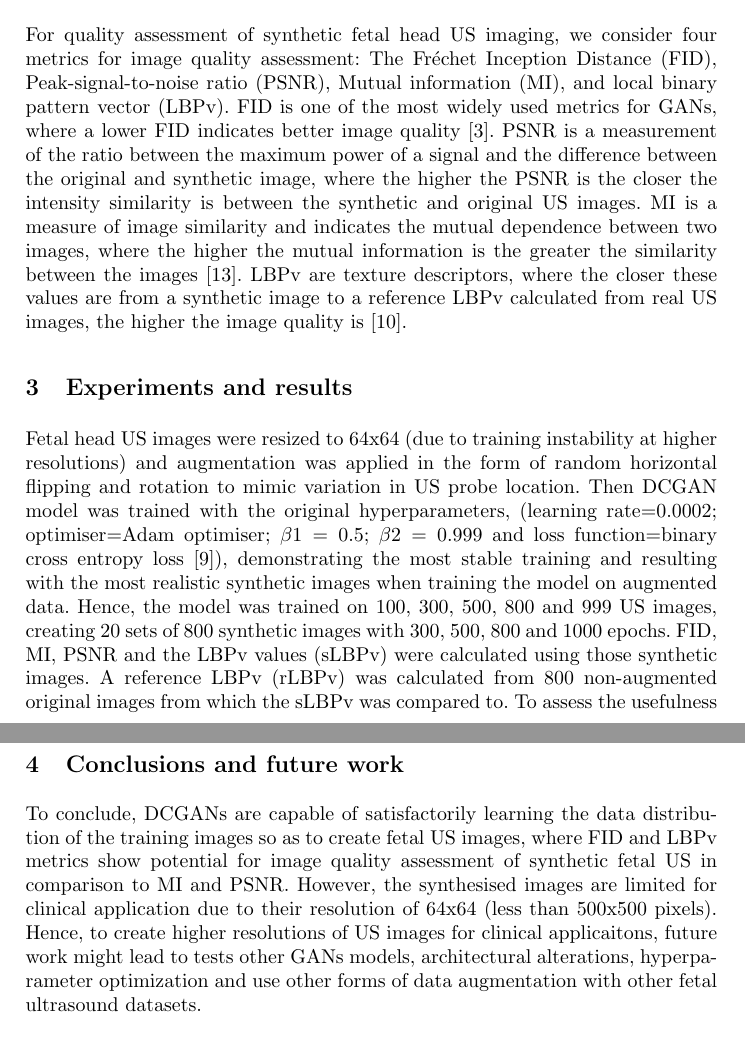
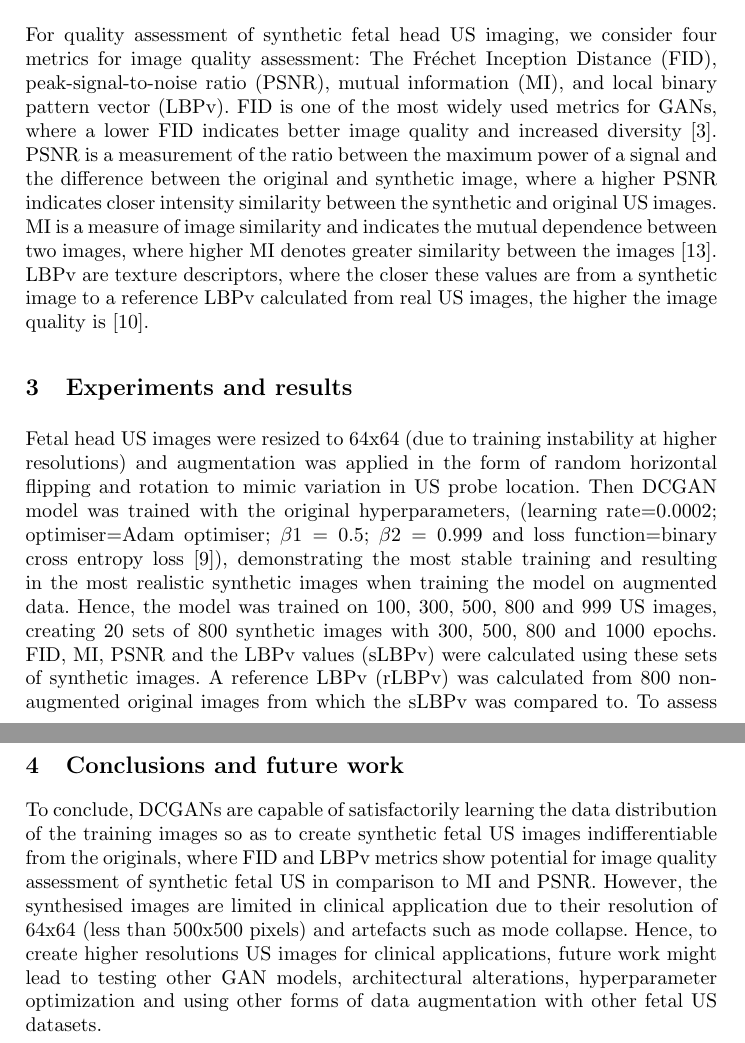
Before and after one commit to budai4medtech/miua2022, a LaTeX thesis (abstract/latex/main.tex): two parts of pages 2 and 3 of 4, joined at a grey line, cut so that both start at the same text. Compiled offline with pdfLaTeX.

Commit message:
minor changes in wording and some spelling

```diff
--- a/abstract/latex/main.tex
+++ b/abstract/latex/main.tex
@@ -66,10 +66,10 @@ Considering that Deep Convolutional GANs (DCGANs) improve image quality generati
 \end{figure}
 
 \section{Quality assessment of synthetic fetal head US imaging}
-For quality assessment of synthetic fetal head US imaging, we consider four metrics for image quality assessment: The Fr\'echet Inception Distance (FID), Peak-signal-to-noise ratio (PSNR), Mutual information (MI), and local binary pattern vector (LBPv).
-FID is one of the most widely used metrics for GANs, where a lower FID indicates better image quality \cite{heusel2017}.
-PSNR is a measurement of the ratio between the maximum power of a signal and the difference between the original and synthetic image, where the higher the PSNR is the closer the intensity similarity is between the synthetic and original US images.
-MI is a measure of image similarity and indicates the mutual dependence between two images, where the higher the mutual information is the greater the similarity between the images \cite{wang2019}.
+For quality assessment of synthetic fetal head US imaging, we consider four metrics for image quality assessment: The Fr\'echet Inception Distance (FID), peak-signal-to-noise ratio (PSNR), mutual information (MI), and local binary pattern vector (LBPv).
+FID is one of the most widely used metrics for GANs, where a lower FID indicates better image quality and increased diversity \cite{heusel2017}.
+PSNR is a measurement of the ratio between the maximum power of a signal and the difference between the original and synthetic image, where a higher PSNR indicates closer intensity similarity between the synthetic and original US images.
+MI is a measure of image similarity and indicates the mutual dependence between two images, where higher MI denotes greater similarity between the images \cite{wang2019}.
 LBPv are texture descriptors, where the closer these values are from a synthetic image to a reference LBPv calculated from real US images, the higher the image quality is \cite{singh2018}.
 
 \section{Experiments and results}
@@ -81,9 +81,9 @@ LBPv are texture descriptors, where the closer these values are from a synthetic
 \end{figure}
 
 Fetal head US images were resized to 64x64 (due to training instability at higher resolutions) and augmentation was applied in the form of random horizontal flipping and rotation to mimic variation in US probe location.
-Then DCGAN model was trained with the original hyperparameters, (learning rate=0.0002; optimiser=Adam optimiser; $\beta1=0.5$; $\beta2= 0.999$ and loss function=binary cross entropy loss  \cite{radford2016unsupervised}), demonstrating the most stable training and resulting with the most realistic synthetic images when training the model on augmented data.
+Then DCGAN model was trained with the original hyperparameters, (learning rate=0.0002; optimiser=Adam optimiser; $\beta1=0.5$; $\beta2= 0.999$ and loss function=binary cross entropy loss  \cite{radford2016unsupervised}), demonstrating the most stable training and resulting in the most realistic synthetic images when training the model on augmented data.
 Hence, the model was trained on 100, 300, 500, 800 and 999 US images, creating 20 sets of 800 synthetic images with 300, 500, 800 and 1000 epochs.
-FID, MI, PSNR and the LBPv values (sLBPv) were calculated using those synthetic images.
+FID, MI, PSNR and the LBPv values (sLBPv) were calculated using these sets of synthetic images.
 A reference LBPv (rLBPv) was calculated from 800 non-augmented original images from which the sLBPv was compared to.
 To assess the usefulness of FID, PSNR, MI and LBPv, a clinician with 10 years' experience with fetal US and two biomedical engineers were asked to differentiate between 68 real and synthetic images and to rate image quality on a scale of 1-5 (1 being poor quality and 5 being high quality).
 Image quality in the generated images did not vary significantly with increasing training size (MI, PSNR, FID and LBPv did not differ significantly with $p>0.05$) which could indicate an upper limit in the capability of DCGAN in generating synthetic fetal US images.
@@ -93,9 +93,9 @@ FID and the V8, V20, V143 and V240 elements of the LBPv showed the strongest rel
 
 
 \section{Conclusions and future work}
-To conclude, DCGANs are capable of satisfactorily learning the data distribution of the training images so as to create fetal US images, where FID and LBPv metrics show potential for image quality assessment of synthetic fetal US in comparison to MI and PSNR.
-However, the synthesised images are limited for clinical application due to their resolution of 64x64 (less than 500x500 pixels).
-Hence, to create higher resolutions of US images for clinical applicaitons, future work might lead to tests other GANs models, architectural alterations, hyperparameter optimization and use other forms of data augmentation with other fetal ultrasound datasets.
+To conclude, DCGANs are capable of satisfactorily learning the data distribution of the training images so as to create synthetic fetal US images indifferentiable from the originals, where FID and LBPv metrics show potential for image quality assessment of synthetic fetal US in comparison to MI and PSNR.
+However, the synthesised images are limited in clinical application due to their resolution of 64x64 (less than 500x500 pixels) and artefacts such as mode collapse.
+Hence, to create higher resolutions US images for clinical applications, future work might lead to testing other GAN models, architectural alterations, hyperparameter optimization and using other forms of data augmentation with other fetal US datasets.
 
 %%%GITHUB
 \bibliographystyle{splncs04}
```
Also changed, not shown: abstract/latex/main.tex (2 more changed lines).
